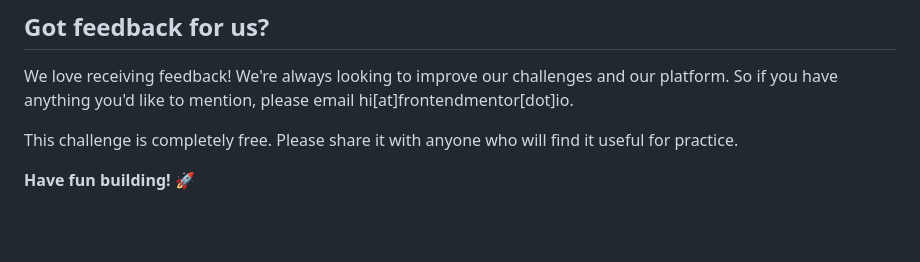
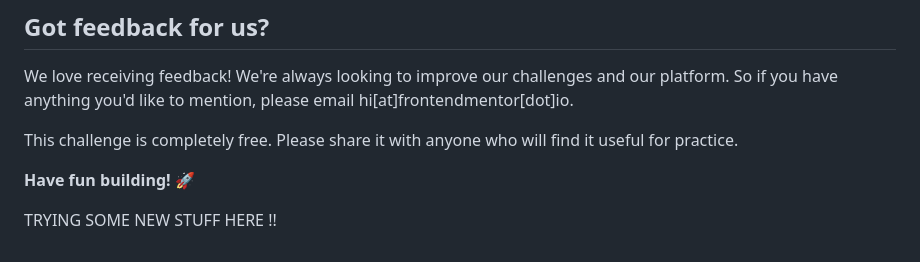
Before and after one commit to carrotass8/frontend-mentor, a Markdown page: qr-code-component-main/README.md, the part around the change. GitHub-like rendering; blank space fills up the shorter version.

Commit message:
UPDATE new stuff for README.md

```diff
--- a/qr-code-component-main/README.md
+++ b/qr-code-component-main/README.md
@@ -85,3 +85,5 @@ We love receiving feedback! We're always looking to improve our challenges and o
 This challenge is completely free. Please share it with anyone who will find it useful for practice.
 
 **Have fun building!** 🚀
+
+TRYING SOME NEW STUFF HERE !!
```
